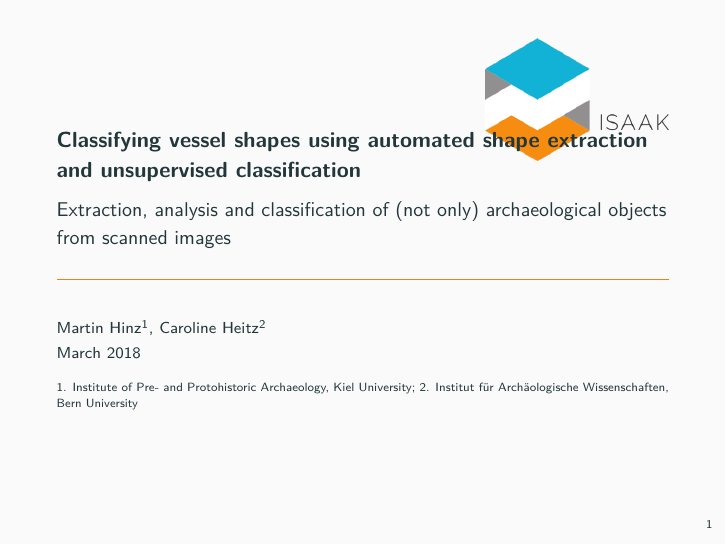
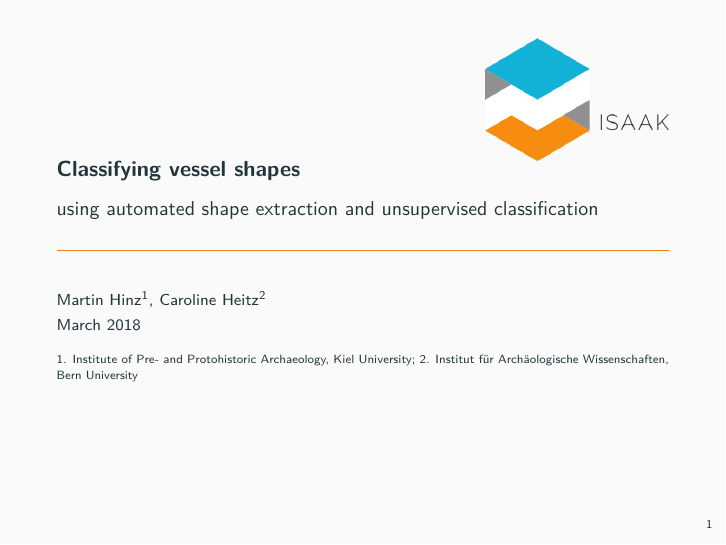
Before and after one commit to MartinHinz/shapAAR_pres, an R Markdown document (presentation/presentation.Rmd): page 1 of 14. Rendered offline with R 4.5, knitr and Pandoc, then LaTeX, with nearby package versions.

Commit message:
changed title

```diff
--- a/presentation/presentation.Rmd
+++ b/presentation/presentation.Rmd
@@ -1,6 +1,6 @@
 ---
-title: "Classifying vessel shapes using automated shape extraction and unsupervised classification"
-subtitle: Extraction, analysis and classification of (not only) archaeological objects from scanned images
+title: "Classifying vessel shapes"
+subtitle: using automated shape extraction and unsupervised classification
 author: "Martin Hinz^1^, Caroline Heitz^2^"
 date: "March 2018"
 institute: 1. Institute of Pre- and Protohistoric Archaeology, Kiel University; 2. Institut für Archäologische Wissenschaften, Bern University
```
